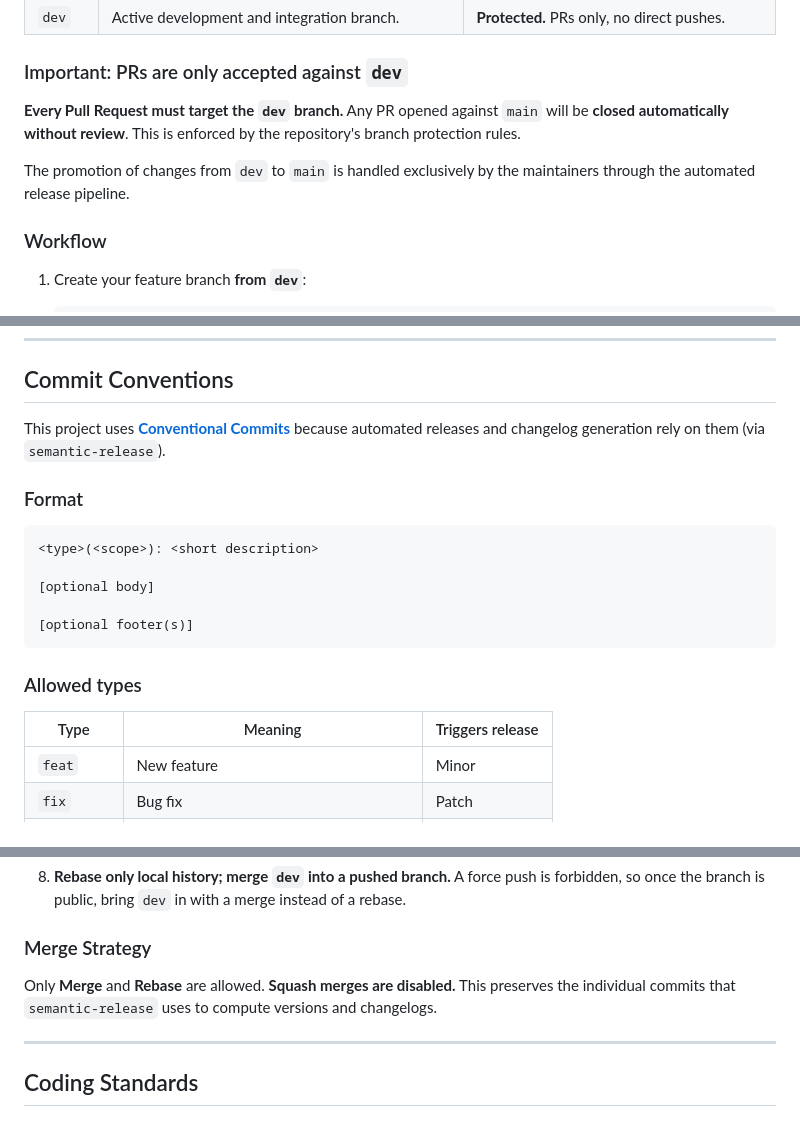
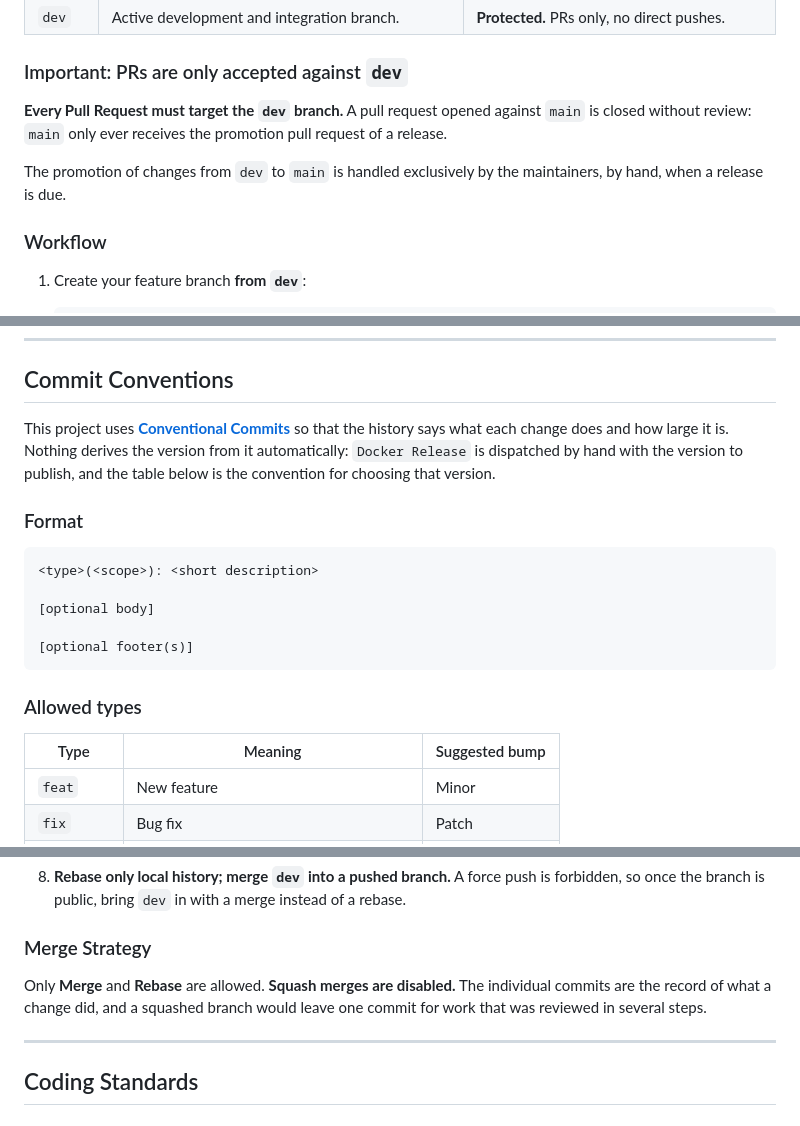
Before and after one commit to ActiveGamers/CreativityCenter, a Markdown page: CONTRIBUTING.md, 3 parts joined by grey strips. GitHub-like rendering.

Commit message:
docs(contributing): describe the release process that actually exists
The guide promised an automated pipeline and `semantic-release`, but the
release is a manual `Docker Release` dispatch with a hand-typed version and
there is no configuration for that tool anywhere in the repository.

The commit-type table now says which bump a change suggests instead of which
release it triggers, the squash rationale no longer points at a tool that is
not installed, and a pull request against `main` is described as closed
without review rather than "automatically" - branch protection does not close
pull requests.

```diff
--- a/CONTRIBUTING.md
+++ b/CONTRIBUTING.md
@@ -161,9 +161,11 @@ This project uses a **two-branch** model:
 
 ### Important: PRs are only accepted against `dev`
 
-**Every Pull Request must target the `dev` branch.** Any PR opened against `main` will be **closed automatically without review**. This is enforced by the repository's branch protection rules.
+**Every Pull Request must target the `dev` branch.** A pull request opened against `main` is closed
+without review: `main` only ever receives the promotion pull request of a release.
 
-The promotion of changes from `dev` to `main` is handled exclusively by the maintainers through the automated release pipeline.
+The promotion of changes from `dev` to `main` is handled exclusively by the maintainers, by hand,
+when a release is due.
 
 ### Workflow
 
@@ -198,7 +200,10 @@ Example: `feat/media-library-thumbnails`
 
 ## Commit Conventions
 
-This project uses **[Conventional Commits](https://www.conventionalcommits.org/)** because automated releases and changelog generation rely on them (via `semantic-release`).
+This project uses **[Conventional Commits](https://www.conventionalcommits.org/)** so that the history
+says what each change does and how large it is. Nothing derives the version from it automatically:
+`Docker Release` is dispatched by hand with the version to publish, and the table below is the
+convention for choosing that version.
 
 ### Format
 
@@ -210,7 +215,7 @@ This project uses **[Conventional Commits](https://www.conventionalcommits.org/)
 
 ### Allowed types
 
-| Type       | Meaning                                            | Triggers release |
+| Type       | Meaning                                            | Suggested bump   |
 |------------|----------------------------------------------------|------------------|
 | `feat`     | New feature                                        | Minor            |
 | `fix`      | Bug fix                                            | Patch            |
@@ -280,7 +285,9 @@ Commits that don't follow this format may be rejected during review.
 
 ### Merge Strategy
 
-Only **Merge** and **Rebase** are allowed. **Squash merges are disabled.** This preserves the individual commits that `semantic-release` uses to compute versions and changelogs.
+Only **Merge** and **Rebase** are allowed. **Squash merges are disabled.** The individual commits are
+the record of what a change did, and a squashed branch would leave one commit for work that was
+reviewed in several steps.
 
 ---
 
```
Also changed, not shown: other parts of CONTRIBUTING.md (+2 -2 lines).
